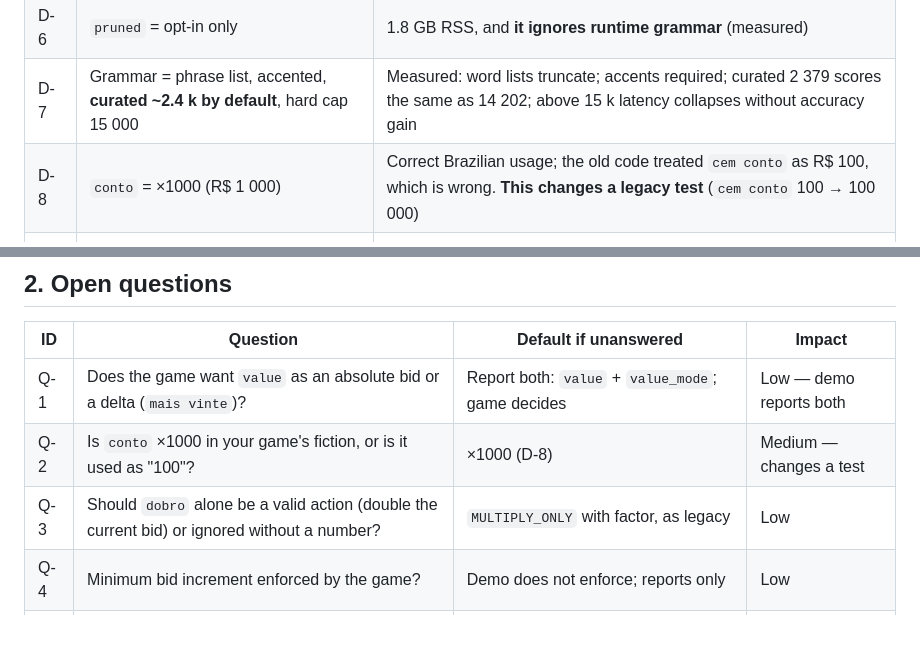
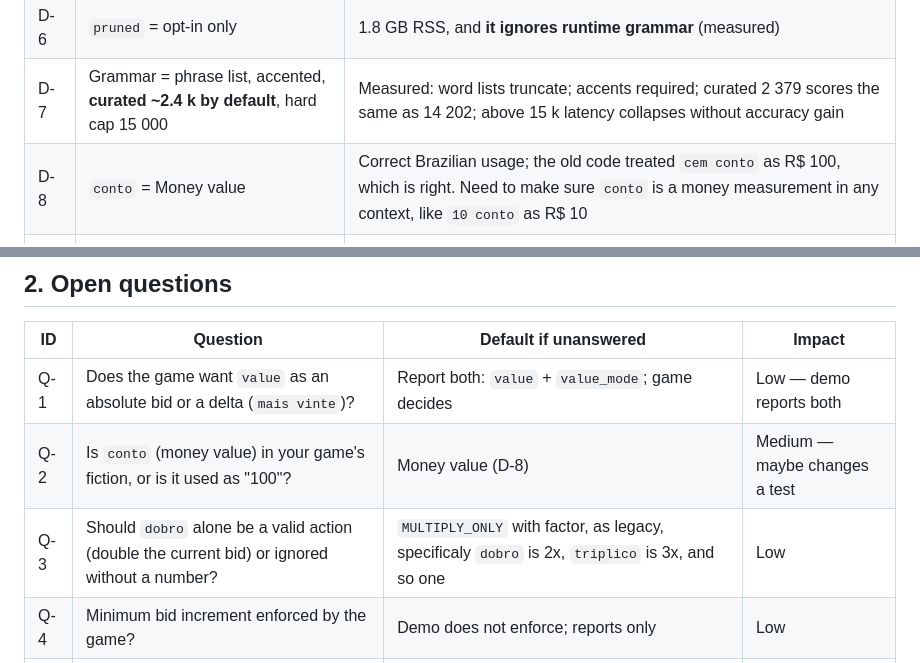
Before and after one commit to SirMonteiro/vosk-auction-pt-br, a Markdown page: docs/07-risks-and-decisions.md, 2 parts joined by grey strips. Drawn GitHub-style; blank space fills up the shorter version.

Commit message:
feat: fixed some wrong assumptions

```diff
--- a/docs/07-risks-and-decisions.md
+++ b/docs/07-risks-and-decisions.md
@@ -11,7 +11,7 @@
 | D-5 | Default model = `vosk-model-small-pt-0.3` | 145 MB RSS, grammar works, 0.2 s load, CPU-only |
 | D-6 | `pruned` = opt-in only | 1.8 GB RSS, and **it ignores runtime grammar** (measured) |
 | D-7 | Grammar = phrase list, accented, **curated ~2.4 k by default**, hard cap 15 000 | Measured: word lists truncate; accents required; curated 2 379 scores the same as 14 202; above 15 k latency collapses without accuracy gain |
-| D-8 | `conto` = ×1000 (R$ 1 000) | Correct Brazilian usage; the old code treated `cem conto` as R$ 100, which is wrong. **This changes a legacy test** (`cem conto` 100 → 100 000) |
+| D-8 | `conto` = Money value | Correct Brazilian usage; the old code treated `cem conto` as R$ 100, which is right. Need to make sure `conto` is a money measurement in any context, like `10 conto` as R$ 10 |
 | D-9 | Parser semantics from `vosk-python`, not `whisper-auction-pt-br` | 40/40 vs 38/40 on the text suite; `whisper` parser drops chained `mais` |
 | D-10 | Phonetic repair rewritten, never applied to intent words | Current code turns `quero`→`zero` and `sem lance`→`cem lance` |
 | D-11 | No VAD, no continuous listening | PTT gives exact boundaries; VAD adds latency and failure modes |
@@ -28,8 +28,8 @@
 | ID | Question | Default if unanswered | Impact |
 |---|---|---|---|
 | Q-1 | Does the game want `value` as an absolute bid or a delta (`mais vinte`)? | Report both: `value` + `value_mode`; game decides | Low — demo reports both |
-| Q-2 | Is `conto` ×1000 in your game's fiction, or is it used as "100"? | ×1000 (D-8) | Medium — changes a test |
-| Q-3 | Should `dobro` alone be a valid action (double the current bid) or ignored without a number? | `MULTIPLY_ONLY` with factor, as legacy | Low |
+| Q-2 | Is `conto` (money value) in your game's fiction, or is it used as "100"? | Money value (D-8) | Medium — maybe changes a test |
+| Q-3 | Should `dobro` alone be a valid action (double the current bid) or ignored without a number? | `MULTIPLY_ONLY` with factor, as legacy, specificaly `dobro` is 2x, `triplico` is 3x, and so one | Low |
 | Q-4 | Minimum bid increment enforced by the game? | Demo does not enforce; reports only | Low |
 | Q-5 | Should the demo keep the model dropdown (hot-swap) or fix one model? | Keep dropdown, but `pruned` warns that grammar is off | Low |
 | Q-6 | Language of the UI and logs? | pt-BR UI, English code/comments/docs | Low |
```
Also changed, not shown: docs/03-nlu-spec.md (+2 -2 lines).
